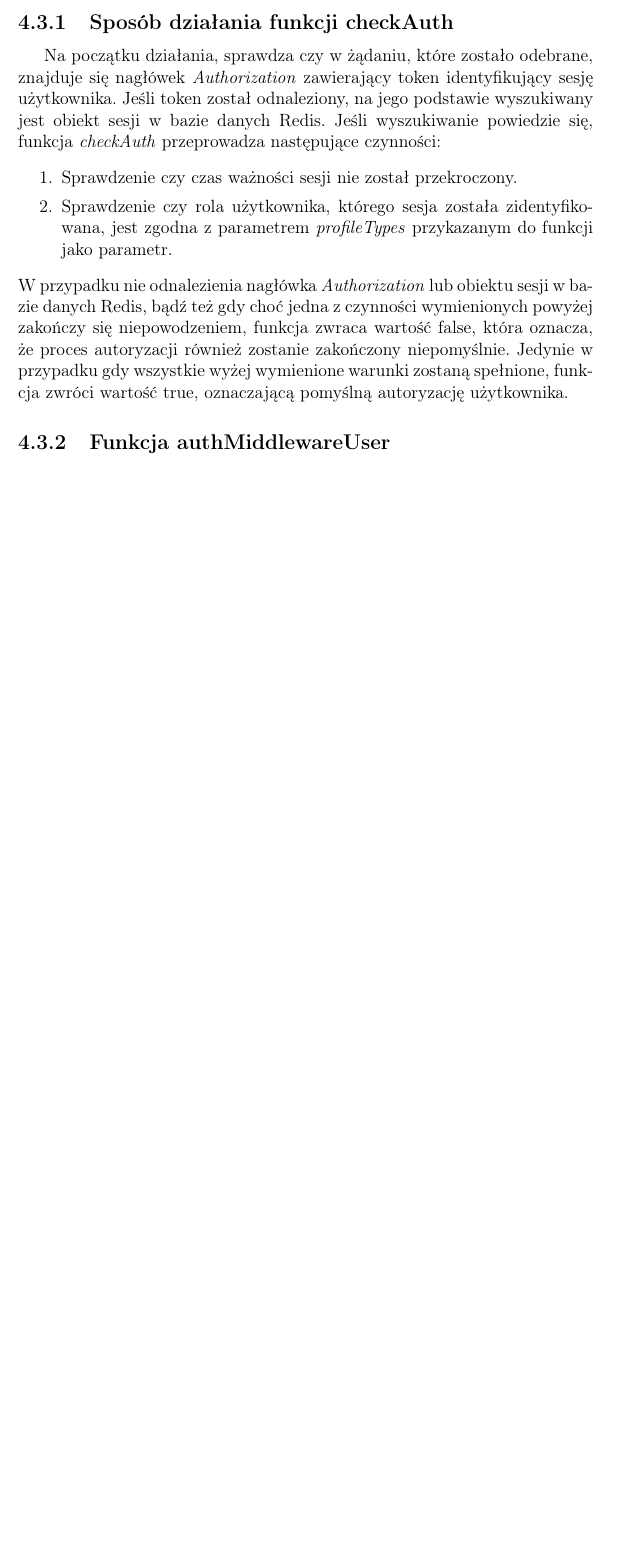
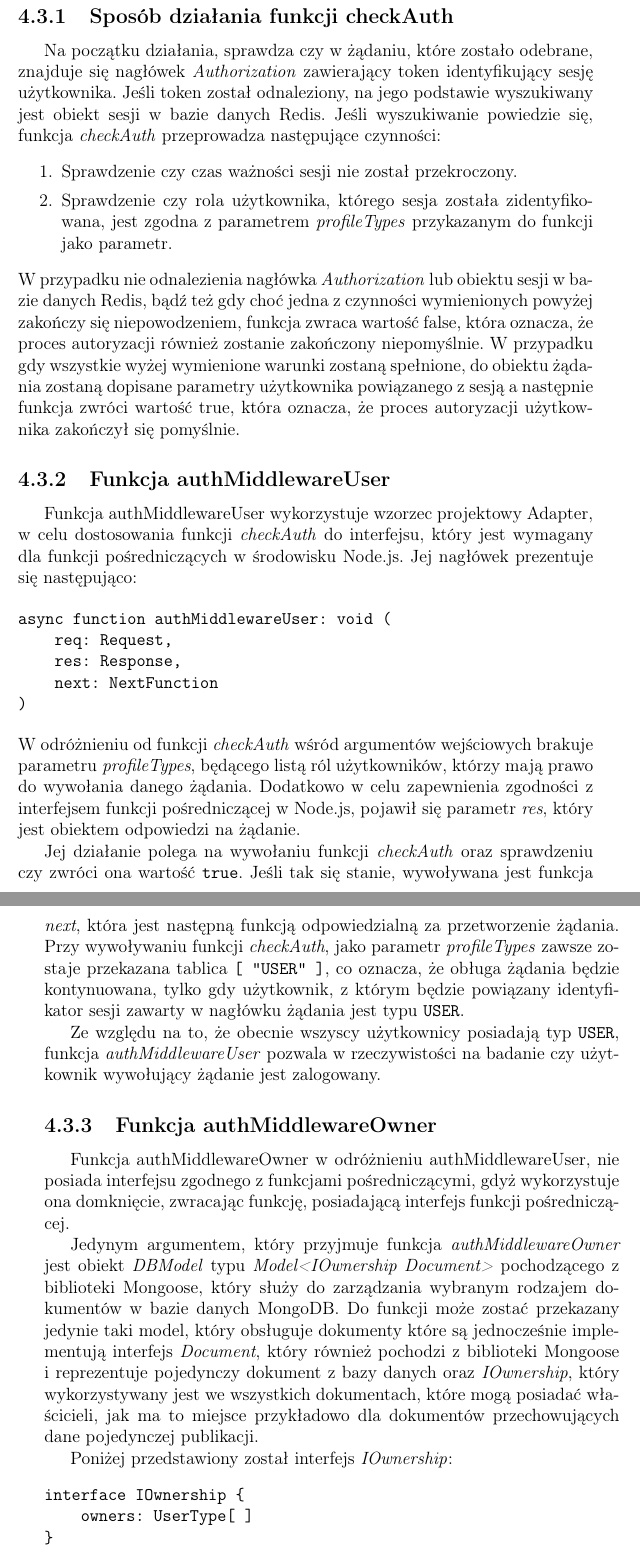
Before and after one commit to jeleniep/PublicationManagmentWithPDFAnlysis, a LaTeX thesis (Latex/LATEX_dyplom/praca_dyplomowa.tex): part of page 26 of 31 before the commit and two parts of pages 26 and 27 of 33 after it, the two joined at a grey line, cut so that both start at the same text, the shorter picture padded with empty space. Compiled offline with pdfLaTeX.

Commit message:
inż obsługa użytkowników

```diff
--- a/Latex/LATEX_dyplom/praca_dyplomowa.tex
+++ b/Latex/LATEX_dyplom/praca_dyplomowa.tex
@@ -386,8 +384,32 @@ Na początku działania, sprawdza czy w żądaniu, które zostało odebrane, zna
 
 	\item Sprawdzenie czy rola użytkownika, którego sesja została zidentyfikowana, jest zgodna z parametrem \textit{profileTypes} przykazanym do funkcji jako parametr.
 \end{enumerate}
-W przypadku nie odnalezienia nagłówka \textit{Authorization} lub obiektu sesji w bazie danych Redis, bądź też gdy choć jedna z czynności wymienionych powyżej zakończy się niepowodzeniem, funkcja zwraca wartość false, która oznacza, że proces autoryzacji również zostanie zakończony niepomyślnie. Jedynie w przypadku gdy wszystkie wyżej wymienione warunki zostaną spełnione, funkcja zwróci wartość true, oznaczającą pomyślną autoryzację użytkownika.
+W przypadku nie odnalezienia nagłówka \textit{Authorization} lub obiektu sesji w bazie danych Redis, bądź też gdy choć jedna z czynności wymienionych powyżej zakończy się niepowodzeniem, funkcja zwraca wartość false, która oznacza, że proces autoryzacji również zostanie zakończony niepomyślnie. W przypadku gdy wszystkie wyżej wymienione warunki zostaną spełnione, do obiektu żądania zostaną dopisane parametry użytkownika powiązanego z sesją a następnie funkcja zwróci wartość true, która oznacza, że proces autoryzacji użytkownika zakończył się pomyślnie.
 
 \subsection{Funkcja authMiddlewareUser}
+Funkcja authMiddlewareUser wykorzystuje wzorzec projektowy Adapter, w celu dostosowania funkcji \textit{checkAuth} do interfejsu, który jest wymagany dla funkcji pośredniczących w środowisku Node.js. Jej nagłówek prezentuje się następująco:
+
+\begin{verbatim}
+async function authMiddlewareUser: void (
+    req: Request,
+    res: Response,
+    next: NextFunction
+)
+\end{verbatim}
+W odróżnieniu od funkcji \textit{checkAuth} wśród argumentów wejściowych brakuje parametru \textit{profileTypes}, będącego listą ról użytkowników, którzy mają prawo do wywołania danego żądania. Dodatkowo w celu zapewnienia zgodności z interfejsem funkcji pośredniczącej w Node.js, pojawił się parametr \textit{res}, który jest obiektem odpowiedzi na żądanie.
+
+Jej działanie polega na wywołaniu funkcji \textit{checkAuth} oraz sprawdzeniu czy zwróci ona wartość \verb|true|. Jeśli tak się stanie, wywoływana jest funkcja \textit{next}, która jest następną funkcją odpowiedzialną za przetworzenie żądania.
+Przy wywoływaniu funkcji \textit{checkAuth}, jako parametr \textit{profileTypes}  zawsze zostaje przekazana tablica \verb|[ "USER" ]|, co oznacza, że obługa żądania będzie kontynuowana, tylko gdy użytkownik, z którym będzie powiązany identyfikator sesji zawarty w nagłówku żądania jest typu \verb|USER|.
+
+Ze względu na to, że obecnie wszyscy użytkownicy posiadają typ \verb|USER|, funkcja \textit{authMiddlewareUser} pozwala w rzeczywistości na badanie czy użytkownik wywołujący żądanie jest zalogowany.
+
+\subsection{Funkcja authMiddlewareOwner}
+Funkcja authMiddlewareOwner w odróżnieniu authMiddlewareUser, nie posiada interfejsu zgodnego z funkcjami pośredniczącymi, gdyż wykorzystuje ona domknięcie, zwracając funkcję, posiadającą interfejs funkcji pośredniczącej.
 
 
+Jedynym argumentem, który przyjmuje funkcja \textit{authMiddlewareOwner} jest obiekt \textit{DBModel} typu \textit{Model<IOwnership  Document>} pochodzącego z biblioteki Mongoose, który służy do zarządzania wybranym rodzajem dokumentów w bazie danych MongoDB. Do funkcji może zostać przekazany jedynie taki model, który obsługuje dokumenty które są jednocześnie implementują interfejs \textit{Document}, który również pochodzi  z biblioteki Mongoose i reprezentuje pojedynczy dokument z bazy danych oraz \textit{IOwnership}, który wykorzystywany jest we wszystkich dokumentach, które mogą posiadać właścicieli, jak ma to miejsce przykładowo dla dokumentów przechowujących dane pojedynczej publikacji.
+
+Poniżej przedstawiony został interfejs \textit{IOwnership}:
+\begin{verbatim}
+interface IOwnership {
+    owners: UserType[ ]
```
Also changed, not shown: Latex/LATEX_dyplom/praca_dyplomowa.pdf, Latex/LATEX_dyplom/praca_dyplomowa.tex (41 more changed lines), 5 other files.
